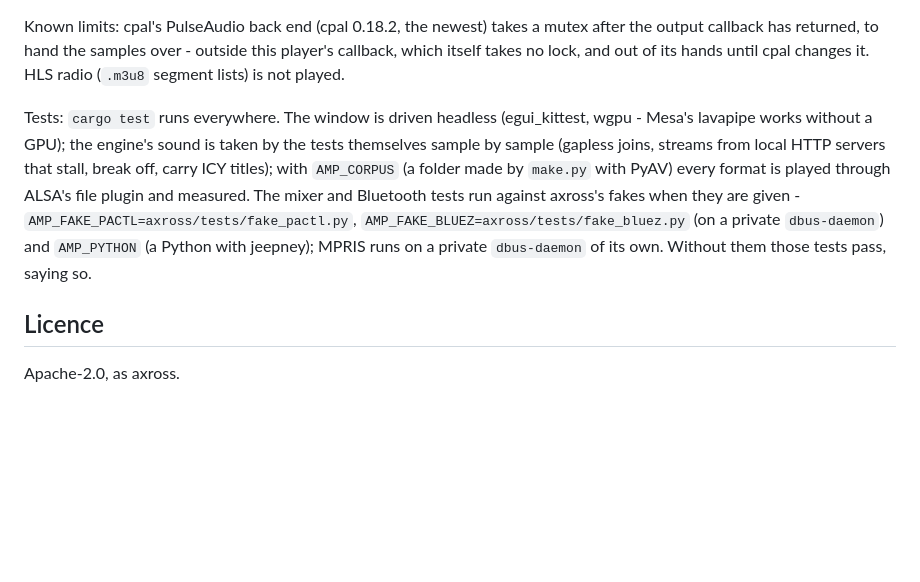
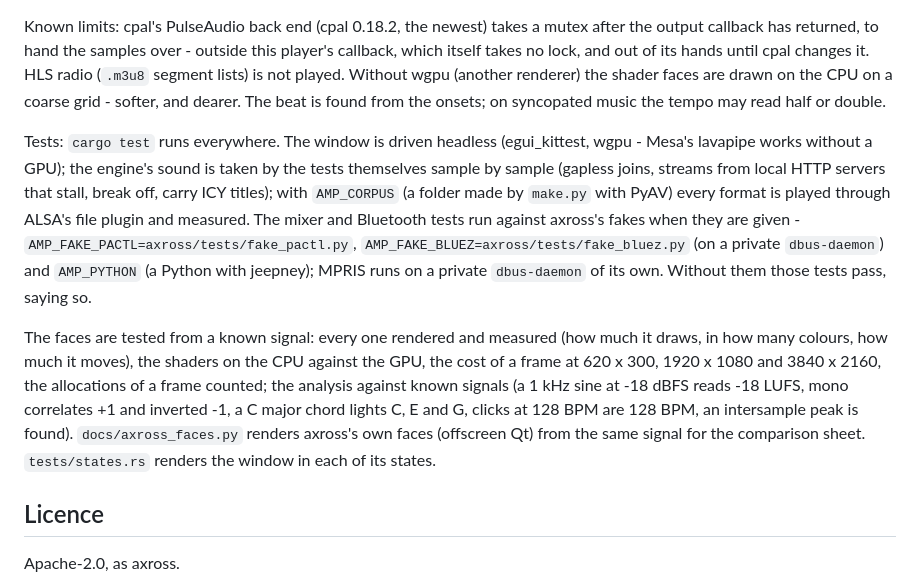
Before and after one commit to c0decave/axross-amp, a Markdown page: README.md, the part around one of its changes. Rendered like a GitHub page; blank space fills up the shorter version.

```diff
--- a/README.md
+++ b/README.md
@@ -156,8 +185,10 @@ the Mixer tab needs `pactl` (Linux, or a PulseAudio elsewhere).
 Known limits: cpal's PulseAudio back end (cpal 0.18.2, the newest) takes a mutex
 after the output callback has returned, to hand the samples over - outside this
 player's callback, which itself takes no lock, and out of its hands until cpal
-changes it. HLS radio (`.m3u8` segment lists)
-is not played.
+changes it. HLS radio (`.m3u8` segment lists) is not played. Without wgpu (another
+renderer) the shader faces are drawn on the CPU on a coarse grid - softer, and
+dearer. The beat is found from the onsets; on syncopated music the tempo may read
+half or double.
 
 Tests: `cargo test` runs everywhere. The window is driven headless (egui_kittest,
 wgpu - Mesa's lavapipe works without a GPU); the engine's sound is taken by the
@@ -169,6 +200,15 @@ The mixer and Bluetooth tests run against axross's fakes when they are given -
 (on a private `dbus-daemon`) and `AMP_PYTHON` (a Python with jeepney); MPRIS runs on
 a private `dbus-daemon` of its own. Without them those tests pass, saying so.
 
+The faces are tested from a known signal: every one rendered and measured (how
+much it draws, in how many colours, how much it moves), the shaders on the CPU
+against the GPU, the cost of a frame at 620 x 300, 1920 x 1080 and 3840 x 2160, the
+allocations of a frame counted; the analysis against known signals (a 1 kHz sine at
+-18 dBFS reads -18 LUFS, mono correlates +1 and inverted -1, a C major chord lights
+C, E and G, clicks at 128 BPM are 128 BPM, an intersample peak is found).
+`docs/axross_faces.py` renders axross's own faces (offscreen Qt) from the same signal
+for the comparison sheet. `tests/states.rs` renders the window in each of its states.
+
 ## Licence
 
 Apache-2.0, as axross.
```
Also changed, not shown: other parts of README.md (+39 -10 lines), docs/axross-and-amp.png (added), docs/faces-analysis.png (added), docs/faces-classic.png (added), docs/faces-generative.png (added), docs/visualizations.png (deleted), docs/window.png, 7 other files.
